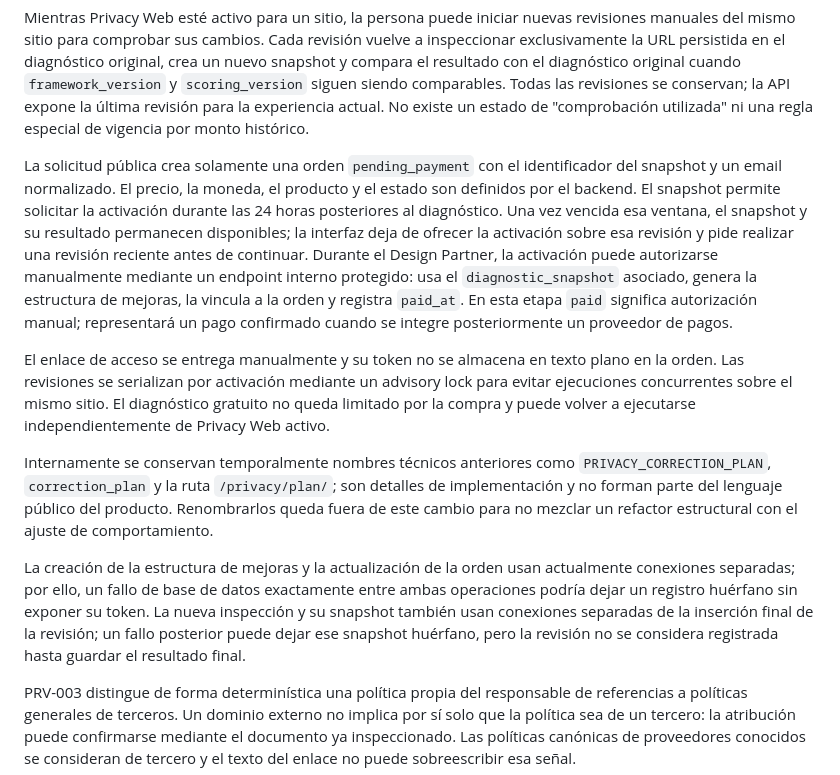
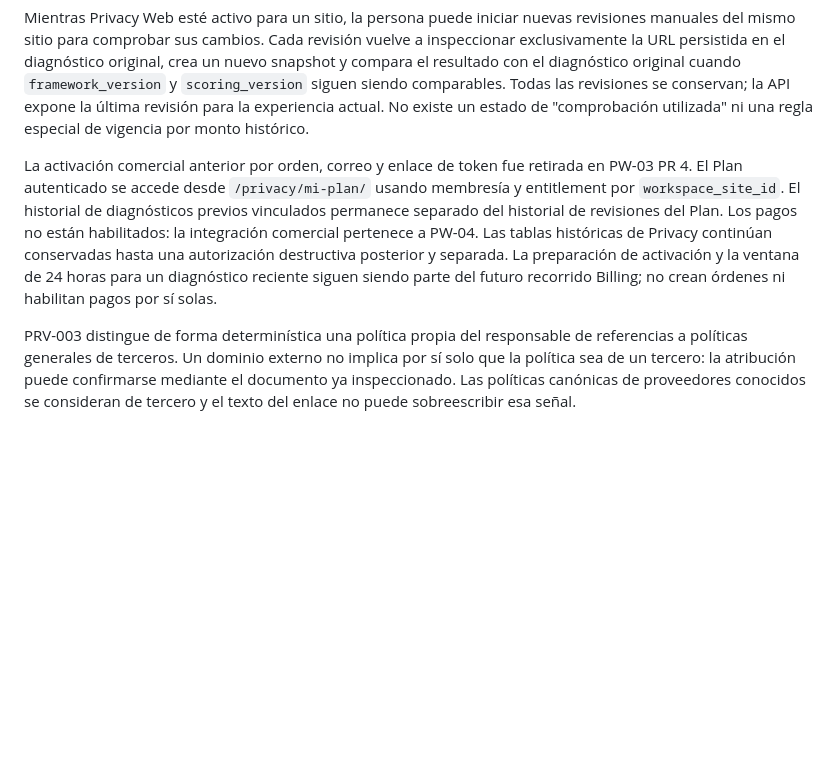
Before and after one commit to rodrigo-nodo/mininode, a Markdown page: docs/privacy.md, the part around the change. Drawn GitHub-style; blank space fills up the shorter version.

Commit message:
PW03 PR4: document post-legacy commerce contract

```diff
--- a/docs/privacy.md
+++ b/docs/privacy.md
@@ -113,35 +113,8 @@ revisiones se conservan; la API expone la última revisión para la experiencia
 No existe un estado de "comprobación utilizada" ni una regla especial de vigencia por
 monto histórico.
 
-La solicitud pública crea solamente una orden `pending_payment` con el identificador
-del snapshot y un email normalizado. El precio, la moneda, el producto y el estado son
-definidos por el backend. El snapshot permite solicitar la activación durante las 24
-horas posteriores al diagnóstico. Una vez vencida esa ventana, el snapshot y su
-resultado permanecen disponibles; la interfaz deja de ofrecer la activación sobre esa
-revisión y pide realizar una revisión reciente antes de continuar. Durante el Design
-Partner, la activación puede autorizarse manualmente mediante un endpoint interno protegido: usa el
-`diagnostic_snapshot` asociado, genera la estructura de mejoras, la vincula a la orden
-y registra `paid_at`. En esta etapa `paid` significa autorización manual; representará
-un pago confirmado cuando se integre posteriormente un proveedor de pagos.
+La activación comercial anterior por orden, correo y enlace de token fue retirada en PW-03 PR 4. El Plan autenticado se accede desde `/privacy/mi-plan/` usando membresía y entitlement por `workspace_site_id`. El historial de diagnósticos previos vinculados permanece separado del historial de revisiones del Plan. Los pagos no están habilitados: la integración comercial pertenece a PW-04. Las tablas históricas de Privacy continúan conservadas hasta una autorización destructiva posterior y separada. La preparación de activación y la ventana de 24 horas para un diagnóstico reciente siguen siendo parte del futuro recorrido Billing; no crean órdenes ni habilitan pagos por sí solas.
 
-El enlace de acceso se entrega manualmente y su token no se almacena en texto plano en
-la orden. Las revisiones se serializan por activación mediante un advisory lock para
-evitar ejecuciones concurrentes sobre el mismo sitio. El diagnóstico gratuito no queda
-limitado por la compra y puede volver a ejecutarse independientemente de Privacy Web
-activo.
-
-Internamente se conservan temporalmente nombres técnicos anteriores como
-`PRIVACY_CORRECTION_PLAN`, `correction_plan` y la ruta `/privacy/plan/`; son detalles
-de implementación y no forman parte del lenguaje público del producto. Renombrarlos
-queda fuera de este cambio para no mezclar un refactor estructural con el ajuste de
-comportamiento.
-
-La creación de la estructura de mejoras y la actualización de la orden usan actualmente
-conexiones separadas; por ello, un fallo de base de datos exactamente entre ambas
-operaciones podría dejar un registro huérfano sin exponer su token. La nueva inspección
-y su snapshot también usan conexiones separadas de la inserción final de la revisión;
-un fallo posterior puede dejar ese snapshot huérfano, pero la revisión no se considera
-registrada hasta guardar el resultado final.
 
 PRV-003 distingue de forma determinística una política propia del responsable de
 referencias a políticas generales de terceros. Un dominio externo no implica por sí
```
